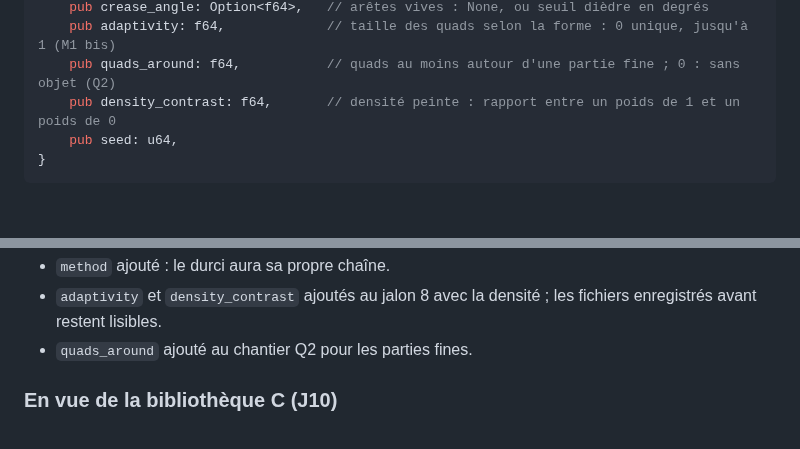
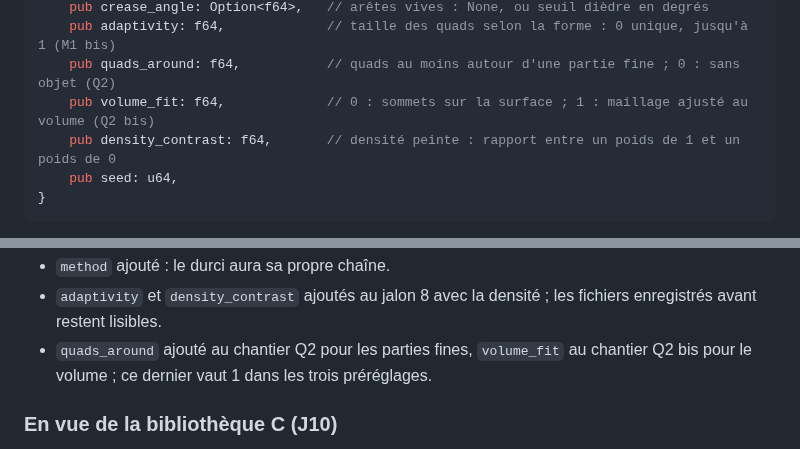
Before and after one commit to marcgardent/openclare, a Markdown page: ALGORITHME.md, 2 parts joined by grey strips. GitHub-like rendering; blank space fills up the shorter version.

```diff
--- a/ALGORITHME.md
+++ b/ALGORITHME.md
@@ -1514,6 +1514,7 @@ pub struct RemeshConfig {
     pub crease_angle: Option<f64>,   // arêtes vives : None, ou seuil dièdre en degrés
     pub adaptivity: f64,             // taille des quads selon la forme : 0 unique, jusqu'à 1 (M1 bis)
     pub quads_around: f64,           // quads au moins autour d'une partie fine ; 0 : sans objet (Q2)
+    pub volume_fit: f64,             // 0 : sommets sur la surface ; 1 : maillage ajusté au volume (Q2 bis)
     pub density_contrast: f64,       // densité peinte : rapport entre un poids de 1 et un poids de 0
     pub seed: u64,
 }
@@ -1548,7 +1549,8 @@ l'instant sur la chaîne organique, en attendant la chaîne durci (J9).
 - `method` ajouté : le durci aura sa propre chaîne.
 - `adaptivity` et `density_contrast` ajoutés au jalon 8 avec la densité ; les fichiers
   enregistrés avant restent lisibles.
-- `quads_around` ajouté au chantier Q2 pour les parties fines.
+- `quads_around` ajouté au chantier Q2 pour les parties fines, `volume_fit` au chantier Q2 bis
+  pour le volume ; ce dernier vaut 1 dans les trois préréglages.
 
 ### En vue de la bibliothèque C (J10)
 
```
Also changed, not shown: README.md (+11 -0 lines).
